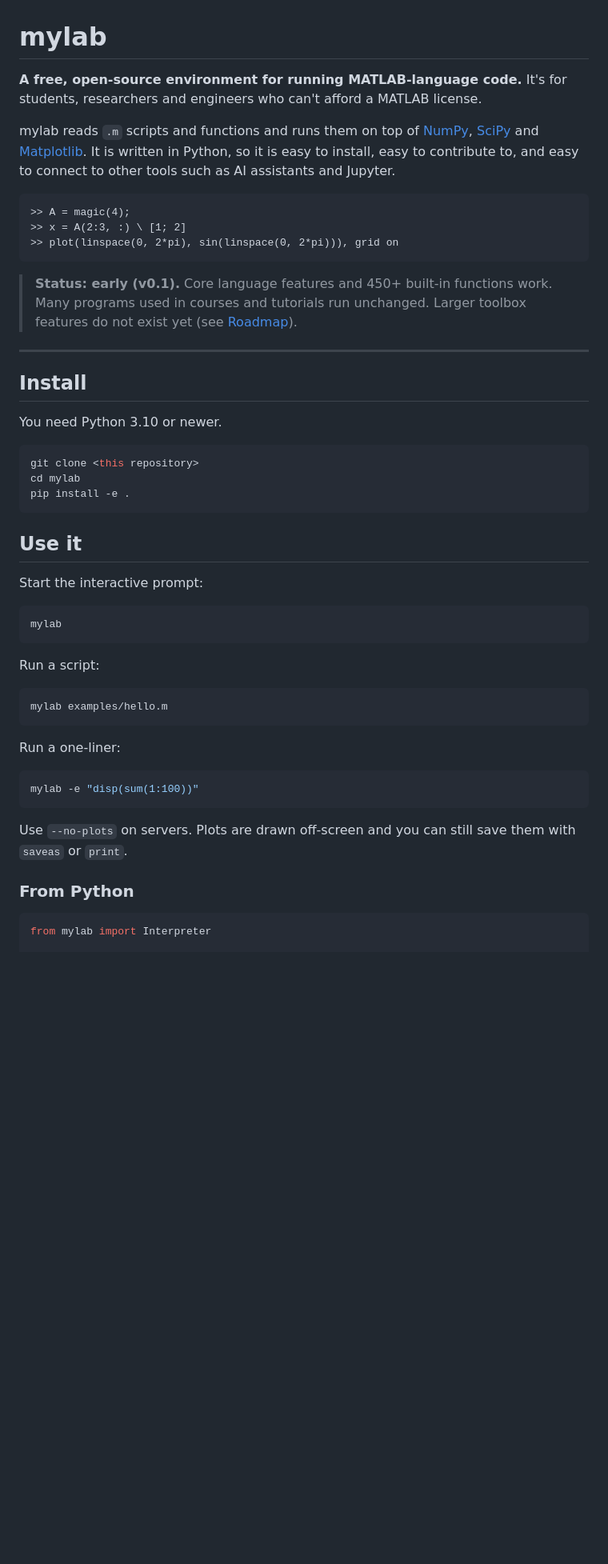
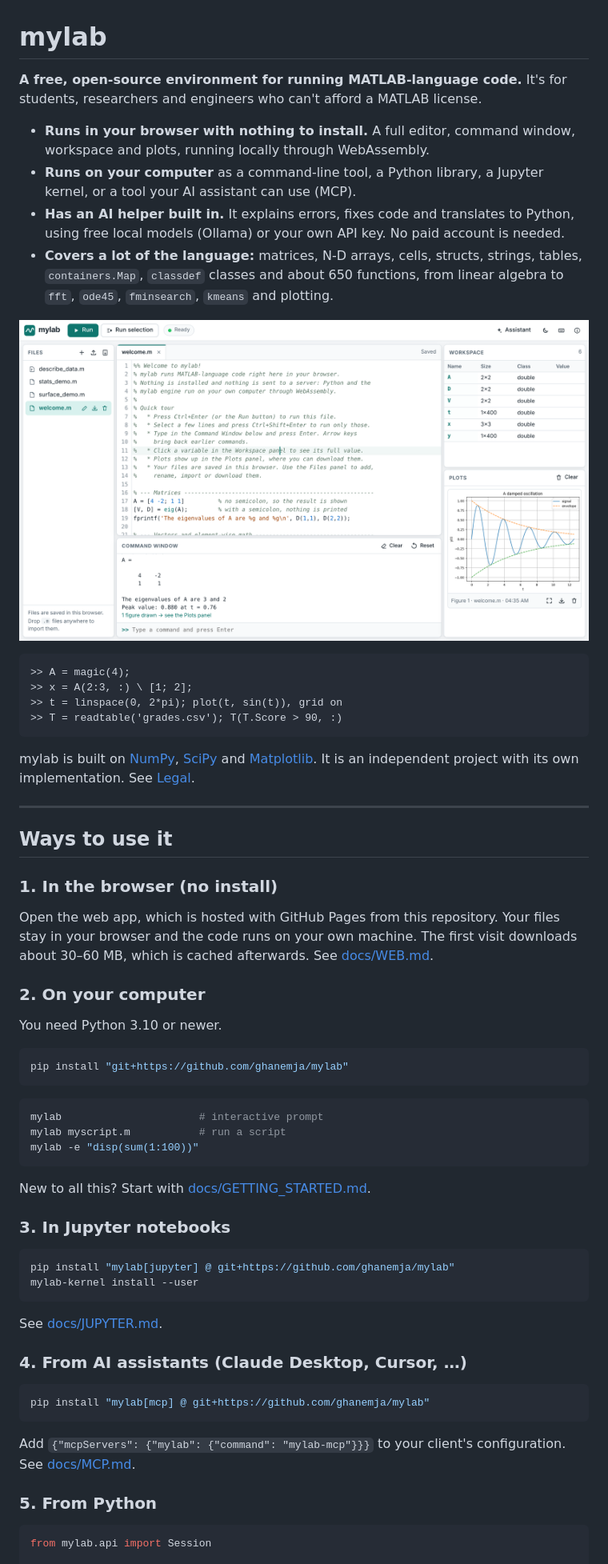
Before and after one commit to ghanemja/mylab, a Markdown page: README.md, the part around one of its changes. Shown at 80% size. Drawn GitHub-style; pictures changed too: docs/images/web-app.png; blank space fills up the shorter version.

````diff
--- a/README.md
+++ b/README.md
@@ -1,61 +1,80 @@
 # mylab
 
-**A free, open-source environment for running MATLAB-language code.**
-It's for students, researchers and engineers who can't afford a MATLAB license.
+**A free, open-source environment for running MATLAB-language code.** It's for
+students, researchers and engineers who can't afford a MATLAB license.
 
-mylab reads `.m` scripts and functions and runs them on top of
-[NumPy](https://numpy.org), [SciPy](https://scipy.org) and
-[Matplotlib](https://matplotlib.org). It is written in Python, so it is easy to
-install, easy to contribute to, and easy to connect to other tools such as AI
-assistants and Jupyter.
+- **Runs in your browser with nothing to install.** A full editor, command
+  window, workspace and plots, running locally through WebAssembly.
+- **Runs on your computer** as a command-line tool, a Python library, a Jupyter
+  kernel, or a tool your AI assistant can use (MCP).
+- **Has an AI helper built in.** It explains errors, fixes code and translates
+  to Python, using free local models (Ollama) or your own API key. No paid
+  account is needed.
+- **Covers a lot of the language:** matrices, N-D arrays, cells, structs,
+  strings, tables, `containers.Map`, `classdef` classes and about 650
+  functions, from linear algebra to `fft`, `ode45`, `fminsearch`, `kmeans` and
+  plotting.
+
+![The mylab browser app](docs/images/web-app.png)
 
 ```matlab
 >> A = magic(4);
->> x = A(2:3, :) \ [1; 2]
->> plot(linspace(0, 2*pi), sin(linspace(0, 2*pi))), grid on
+>> x = A(2:3, :) \ [1; 2];
+>> t = linspace(0, 2*pi); plot(t, sin(t)), grid on
+>> T = readtable('grades.csv'); T(T.Score > 90, :)
 ```
 
-> **Status: early (v0.1).** Core language features and 450+ built-in functions
-> work. Many programs used in courses and tutorials run unchanged. Larger
-> toolbox features do not exist yet (see [Roadmap](docs/ROADMAP.md)).
+mylab is built on [NumPy](https://numpy.org), [SciPy](https://scipy.org) and
+[Matplotlib](https://matplotlib.org). It is an independent project with its own
+implementation. See [Legal](#license-and-trademarks).
 
 ---
 
-## Install
+## Ways to use it
+
+### 1. In the browser (no install)
+
+Open the web app, which is hosted with GitHub Pages from this repository. Your
+files stay in your browser and the code runs on your own machine. The first
+visit downloads about 30–60 MB, which is cached afterwards.
+See [docs/WEB.md](docs/WEB.md).
+
+### 2. On your computer
 
 You need Python 3.10 or newer.
 
 ```bash
-git clone <this repository>
-cd mylab
-pip install -e .
+pip install "git+https://github.com/ghanemja/mylab"
 ```
 
-## Use it
-
-Start the interactive prompt:
-
 ```bash
-mylab
-```
-
-Run a script:
-
-```bash
-mylab examples/hello.m
-```
-
-Run a one-liner:
-
-```bash
+mylab                      # interactive prompt
+mylab myscript.m           # run a script
 mylab -e "disp(sum(1:100))"
 ```
 
-Use `--no-plots` on servers. Plots are drawn off-screen and you can still
-save them with `saveas` or `print`.
+New to all this? Start with [docs/GETTING_STARTED.md](docs/GETTING_STARTED.md).
 
-### From Python
+### 3. In Jupyter notebooks
+
+```bash
+pip install "mylab[jupyter] @ git+https://github.com/ghanemja/mylab"
+mylab-kernel install --user
+```
+
+See [docs/JUPYTER.md](docs/JUPYTER.md).
+
+### 4. From AI assistants (Claude Desktop, Cursor, …)
+
+```bash
+pip install "mylab[mcp] @ git+https://github.com/ghanemja/mylab"
+```
+
+Add `{"mcpServers": {"mylab": {"command": "mylab-mcp"}}}` to your client's
+configuration. See [docs/MCP.md](docs/MCP.md).
+
+### 5. From Python
 
 ```python
-from mylab import Interpreter
+from mylab.api import Session
 
````
Also changed, not shown: other parts of README.md (+41 -61 lines), CHANGELOG.md (added, +34 -0 lines), CONTRIBUTING.md (added, +67 -0 lines), docs/COMPATIBILITY.md (+58 -34 lines), docs/GETTING_STARTED.md (added, +73 -0 lines), docs/ROADMAP.md (+32 -40 lines), 7 other files.
